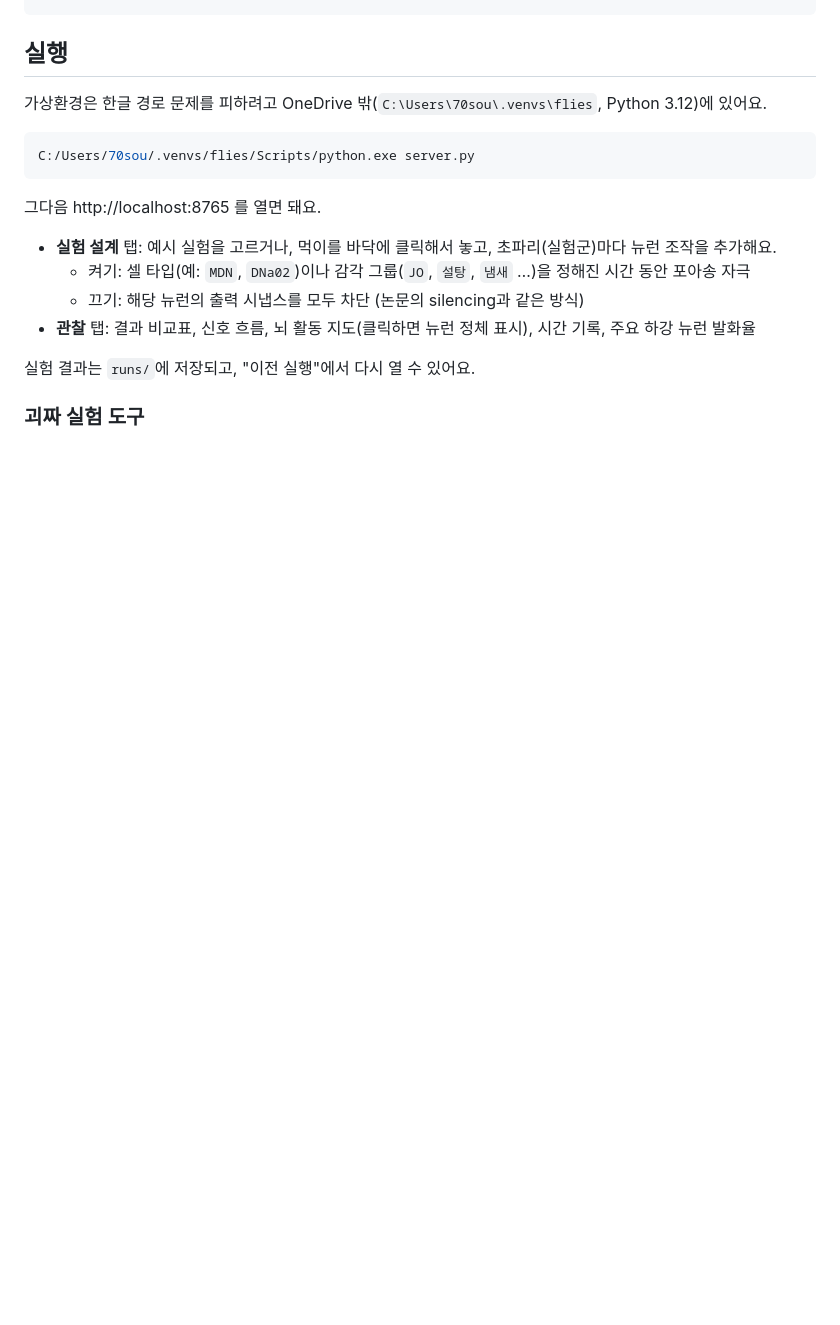
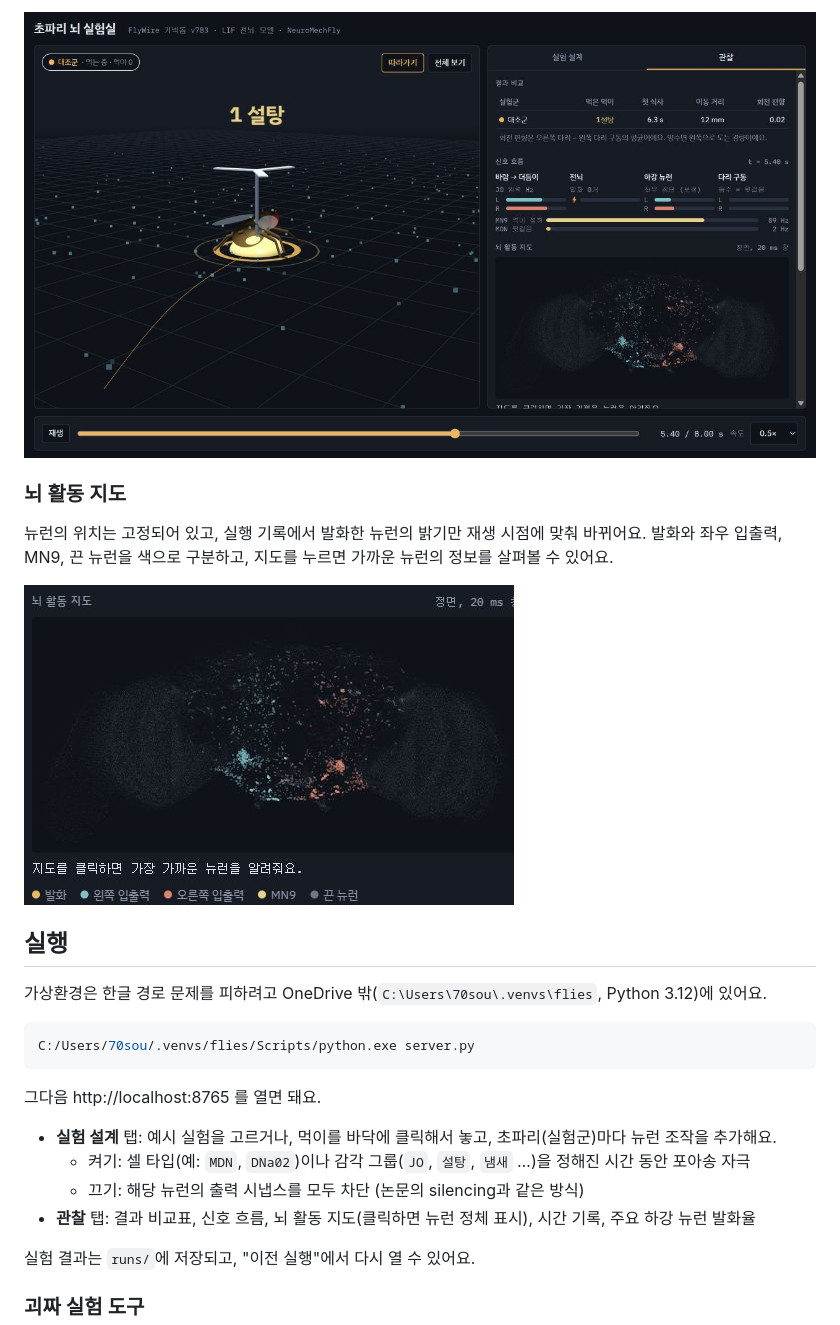
Before and after one commit to cora1022/Flies, a Markdown page: README.md, the part around one of its changes. Drawn GitHub-style; pictures changed too: docs/images/05-single-feeding.png (added), docs/images/06-brain-map.png (added); blank space fills up the shorter version.

Commit message:
docs: README에 조건별 화면과 뇌 지도 추가

```diff
--- a/README.md
+++ b/README.md
@@ -12,3 +46,11 @@
+![먹이 위에서 멈춘 초파리와 MN9 신호](docs/images/05-single-feeding.png)
+
+### 뇌 활동 지도
+
+뉴런의 위치는 고정되어 있고, 실행 기록에서 발화한 뉴런의 밝기만 재생 시점에 맞춰 바뀌어요.
+발화와 좌우 입출력, MN9, 끈 뉴런을 색으로 구분하고, 지도를 누르면 가까운 뉴런의 정보를 살펴볼 수 있어요.
+
+![FlyWire 좌표를 고정해 표시한 뇌 지도](docs/images/06-brain-map.png)
 
 ## 실행
 
```
Also changed, not shown: other parts of README.md (+34 -0 lines), docs/images/01-single-walk.png (added), docs/images/02-two-flies-comparison.png (added), docs/images/03-mdn-backward.png (added), docs/images/04-three-flies-food-choice.png (added).
